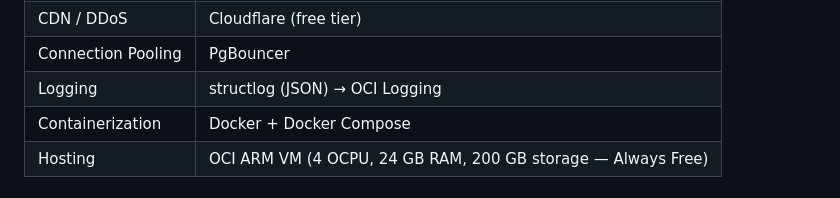
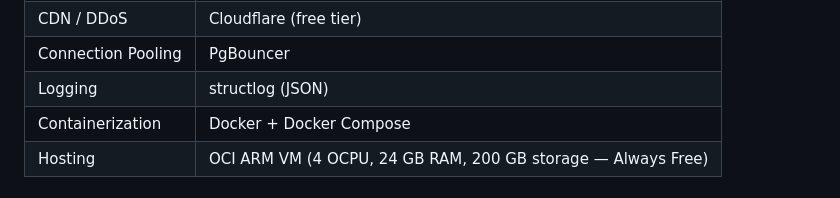
Before and after one commit to vacancyhai/hermes, a Markdown page: README.md, the part around the change. GitHub-like rendering.

```diff
--- a/README.md
+++ b/README.md
@@ -37,7 +37,7 @@ notifications, and an admin panel.
 | Reverse Proxy      | Nginx (SSL via Let's Encrypt / Certbot)     |
 | CDN / DDoS         | Cloudflare (free tier)                      |
 | Connection Pooling | PgBouncer                                   |
-| Logging            | structlog (JSON) → OCI Logging              |
+| Logging            | structlog (JSON)                            |
 | Containerization   | Docker + Docker Compose                     |
 | Hosting            | OCI ARM VM (4 OCPU, 24 GB RAM, 200 GB storage — Always Free)|
 
```
Also changed, not shown: docs/DESIGN.md (+0 -4 lines).
